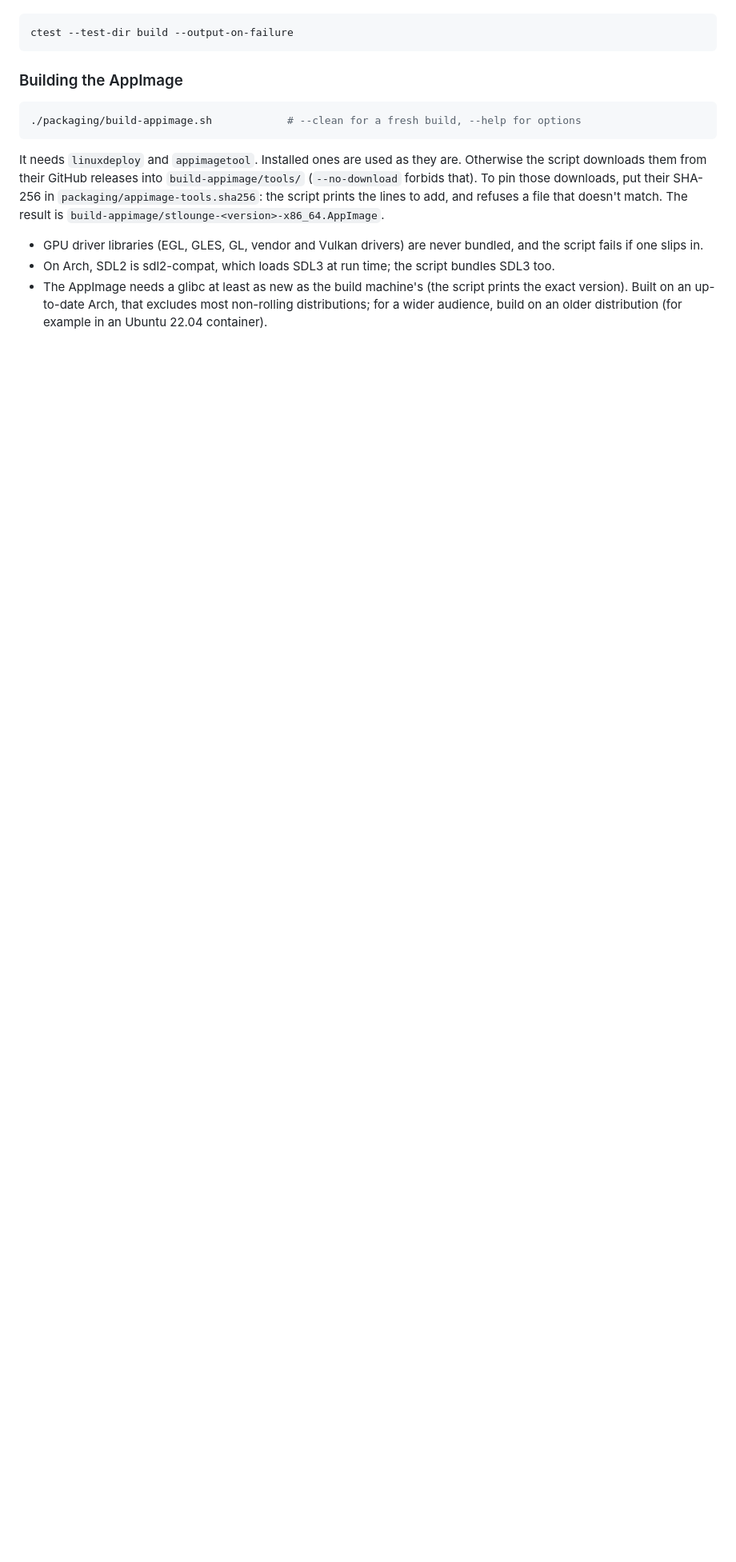
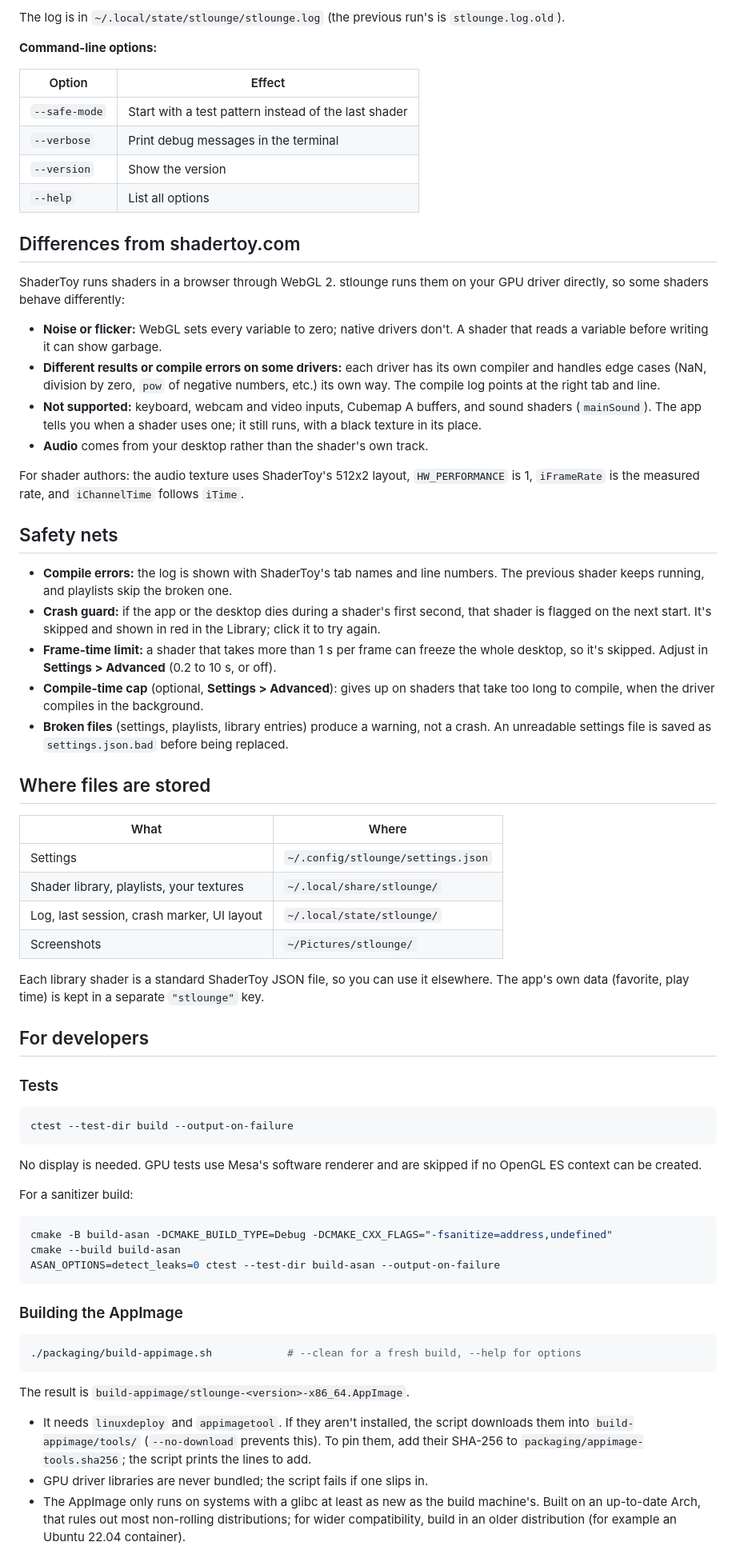
Before and after one commit to durandarthur/stlounge, a Markdown page: README.md, the part around one of its changes. Shown at 80% size. Drawn GitHub-style; blank space fills up the shorter version.

````diff
--- a/README.md
+++ b/README.md
@@ -46,6 +147,74 @@ OpenGL ES context can be created):
+The log is in `~/.local/state/stlounge/stlounge.log` (the previous run's is `stlounge.log.old`).
+
+**Command-line options:**
+
+| Option | Effect |
+|---|---|
+| `--safe-mode` | Start with a test pattern instead of the last shader |
+| `--verbose` | Print debug messages in the terminal |
+| `--version` | Show the version |
+| `--help` | List all options |
+
+## Differences from shadertoy.com
+
+ShaderToy runs shaders in a browser through WebGL 2. stlounge runs them on your GPU driver
+directly, so some shaders behave differently:
+
+- **Noise or flicker:** WebGL sets every variable to zero; native drivers don't. A shader that
+  reads a variable before writing it can show garbage.
+- **Different results or compile errors on some drivers:** each driver has its own compiler and
+  handles edge cases (NaN, division by zero, `pow` of negative numbers, etc.) its own way. The
+  compile log points at the right tab and line.
+- **Not supported:** keyboard, webcam and video inputs, Cubemap A buffers, and sound shaders
+  (`mainSound`). The app tells you when a shader uses one; it still runs, with a black texture
+  in its place.
+- **Audio** comes from your desktop rather than the shader's own track.
+
+For shader authors: the audio texture uses ShaderToy's 512x2 layout, `HW_PERFORMANCE` is 1,
+`iFrameRate` is the measured rate, and `iChannelTime` follows `iTime`.
+
+## Safety nets
+
+- **Compile errors:** the log is shown with ShaderToy's tab names and line numbers. The
+  previous shader keeps running, and playlists skip the broken one.
+- **Crash guard:** if the app or the desktop dies during a shader's first second, that shader is
+  flagged on the next start. It's skipped and shown in red in the Library; click it to try again.
+- **Frame-time limit:** a shader that takes more than 1 s per frame can freeze the whole
+  desktop, so it's skipped. Adjust in **Settings > Advanced** (0.2 to 10 s, or off).
+- **Compile-time cap** (optional, **Settings > Advanced**): gives up on shaders that take too
+  long to compile, when the driver compiles in the background.
+- **Broken files** (settings, playlists, library entries) produce a warning, not a crash. An
+  unreadable settings file is saved as `settings.json.bad` before being replaced.
+
+## Where files are stored
+
+| What | Where |
+|---|---|
+| Settings | `~/.config/stlounge/settings.json` |
+| Shader library, playlists, your textures | `~/.local/share/stlounge/` |
+| Log, last session, crash marker, UI layout | `~/.local/state/stlounge/` |
+| Screenshots | `~/Pictures/stlounge/` |
+
+Each library shader is a standard ShaderToy JSON file, so you can use it elsewhere. The app's
+own data (favorite, play time) is kept in a separate `"stlounge"` key.
+
+## For developers
+
+### Tests
 
 ```sh
 ctest --test-dir build --output-on-failure
+```
+
+No display is needed. GPU tests use Mesa's software renderer and are skipped if no OpenGL ES
+context can be created.
+
+For a sanitizer build:
+
+```sh
+cmake -B build-asan -DCMAKE_BUILD_TYPE=Debug -DCMAKE_CXX_FLAGS="-fsanitize=address,undefined"
+cmake --build build-asan
+ASAN_OPTIONS=detect_leaks=0 ctest --test-dir build-asan --output-on-failure
 ```
 
 ### Building the AppImage
@@ -54,17 +223,13 @@ ctest --test-dir build --output-on-failure
 ./packaging/build-appimage.sh            # --clean for a fresh build, --help for options
 ```
 
-It needs `linuxdeploy` and `appimagetool`. Installed ones are used as they are. Otherwise the
-script downloads them from their GitHub releases into `build-appimage/tools/`
-(`--no-download` forbids that). To pin those downloads, put their SHA-256 in
-`packaging/appimage-tools.sha256`: the script prints the lines to add, and refuses a file that
-doesn't match. The result is `build-appimage/stlounge-<version>-x86_64.AppImage`.
+The result is `build-appimage/stlounge-<version>-x86_64.AppImage`.
 
-- GPU driver libraries (EGL, GLES, GL, vendor and Vulkan drivers) are never bundled, and the
-  script fails if one slips in.
-- On Arch, SDL2 is sdl2-compat, which loads SDL3 at run time; the script bundles SDL3 too.
-- The AppImage needs a glibc at least as new as the build machine's (the script prints the
-  exact version). Built on an up-to-date Arch, that excludes most non-rolling distributions;
-  for a wider audience, build on an older distribution (for example in an Ubuntu 22.04
-  container).
+- It needs `linuxdeploy` and `appimagetool`. If they aren't installed, the script downloads
+  them into `build-appimage/tools/` (`--no-download` prevents this). To pin them, add their
+  SHA-256 to `packaging/appimage-tools.sha256`; the script prints the lines to add.
+- GPU driver libraries are never bundled; the script fails if one slips in.
+- The AppImage only runs on systems with a glibc at least as new as the build machine's. Built
+  on an up-to-date Arch, that rules out most non-rolling distributions; for wider
+  compatibility, build in an older distribution (for example an Ubuntu 22.04 container).
 
````
Also changed, not shown: other parts of README.md (+131 -146 lines), assets/preview2.png (added), 1 other file.
